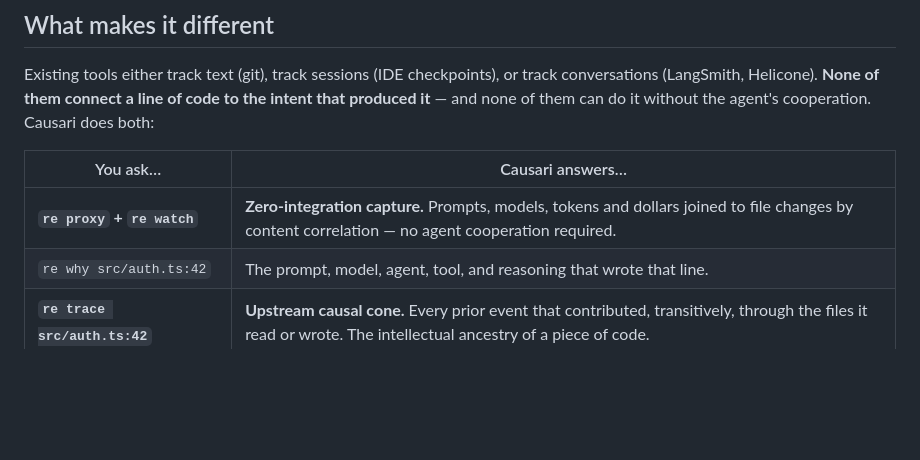
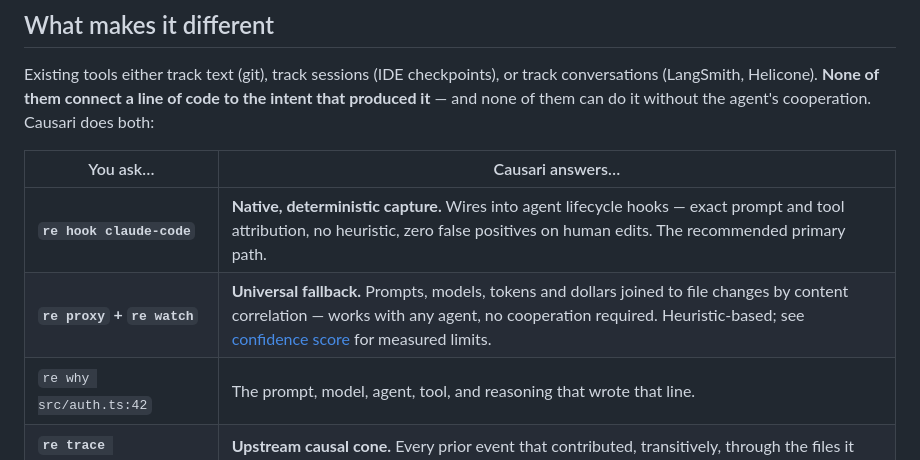
Before and after one commit to croviatrust/causari, a Markdown page: README.md, the part around one of its changes. GitHub-like rendering; blank space fills up the shorter version.

```diff
--- a/README.md
+++ b/README.md
@@ -324,7 +377,8 @@ the agent's cooperation. Causari does both:
 
 | You ask… | Causari answers… |
 |---|---|
-| **`re proxy` + `re watch`** | **Zero-integration capture.** Prompts, models, tokens and dollars joined to file changes by content correlation — no agent cooperation required. |
+| **`re hook claude-code`** | **Native, deterministic capture.** Wires into agent lifecycle hooks — exact prompt and tool attribution, no heuristic, zero false positives on human edits. The recommended primary path. |
+| **`re proxy` + `re watch`** | **Universal fallback.** Prompts, models, tokens and dollars joined to file changes by content correlation — works with any agent, no cooperation required. Heuristic-based; see [confidence score](#reading-the-confidence-score) for measured limits. |
 | `re why src/auth.ts:42` | The prompt, model, agent, tool, and reasoning that wrote that line. |
 | **`re trace src/auth.ts:42`** | **Upstream causal cone.** Every prior event that contributed, transitively, through the files it read or wrote. The intellectual ancestry of a piece of code. |
 | **`re impact <event>`** | **Downstream causal cone.** Every later event that depended, transitively, on what this one produced. The blast radius of an action. |
```
Also changed, not shown: other parts of README.md (+84 -27 lines).
